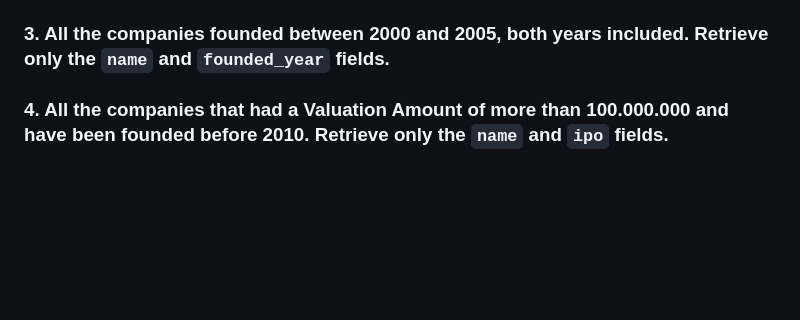
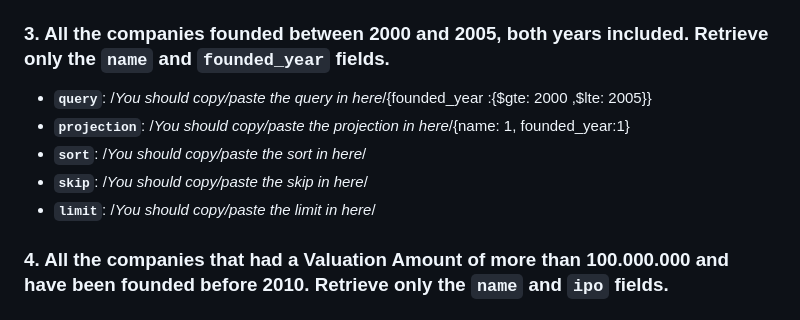
Before and after one commit to ironhack-labs/lab-advance-querying-mongo, a Markdown page: queries.md, the part around the change. Rendered like a GitHub page; blank space fills up the shorter version.

Commit message:
query 3 years included

```diff
--- a/queries.md
+++ b/queries.md
@@ -19,7 +19,11 @@
 <!-- Your Code Goes Here -->
 
 ### 3. All the companies founded between 2000 and 2005, both years included. Retrieve only the `name` and `founded_year` fields.
-
+- **`query`**: /_You should copy/paste the query in here_/{founded_year :{$gte: 2000 ,$lte: 2005}}
+- **`projection`**: /_You should copy/paste the projection in here_/{name: 1, founded_year:1}
+- **`sort`**: /_You should copy/paste the sort in here_/
+- **`skip`**: /_You should copy/paste the skip in here_/
+- **`limit`**: /_You should copy/paste the limit in here_/
 <!-- Your Code Goes Here -->
 
 ### 4. All the companies that had a Valuation Amount of more than 100.000.000 and have been founded before 2010. Retrieve only the `name` and `ipo` fields.
```
